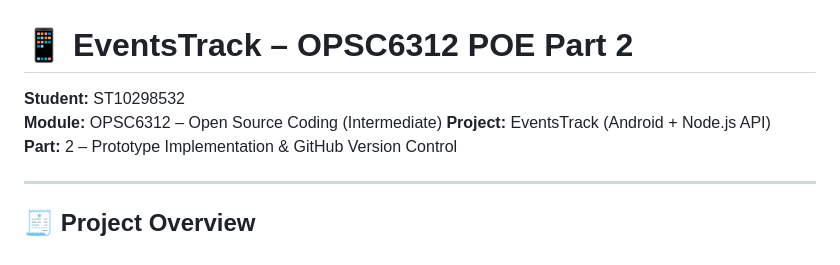
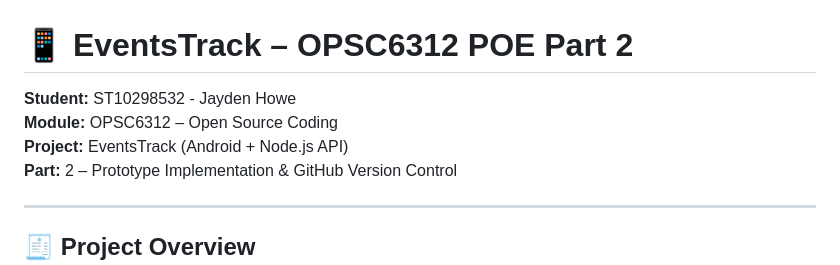
Before and after one commit to ST10298532/opsc6312-poe-part-2-ST10298532, a Markdown page: README.md, the part around the change. Drawn GitHub-style.

```diff
--- a/README.md
+++ b/README.md
@@ -1,7 +1,7 @@
 # 📱 EventsTrack – OPSC6312 POE Part 2
 
-**Student:** ST10298532
-**Module:** OPSC6312 – Open Source Coding (Intermediate)
+**Student:** ST10298532  - Jayden Howe
+**Module:** OPSC6312 – Open Source Coding
 **Project:** EventsTrack (Android + Node.js API)
 **Part:** 2 – Prototype Implementation & GitHub Version Control
 
```
